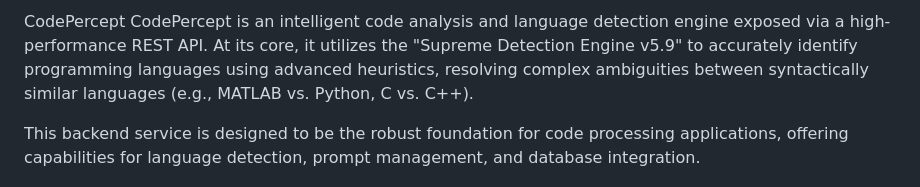
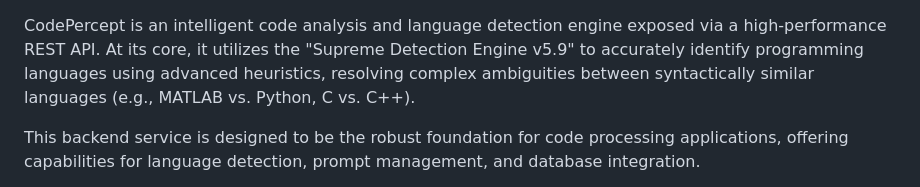
Before and after one commit to aayushthakur300/CodePercept, a Markdown page: README.md, the part around the change. GitHub-like rendering.

Commit message:
Fix formatting issues in README.md

```diff
--- a/README.md
+++ b/README.md
@@ -1,4 +1,4 @@
-CodePercept
+
 CodePercept is an intelligent code analysis and language detection engine exposed via a high-performance REST API. At its core, it utilizes the "Supreme Detection Engine v5.9" to accurately identify programming languages using advanced heuristics, resolving complex ambiguities between syntactically similar languages (e.g., MATLAB vs. Python, C vs. C++).
 
 This backend service is designed to be the robust foundation for code processing applications, offering capabilities for language detection, prompt management, and database integration.
```
